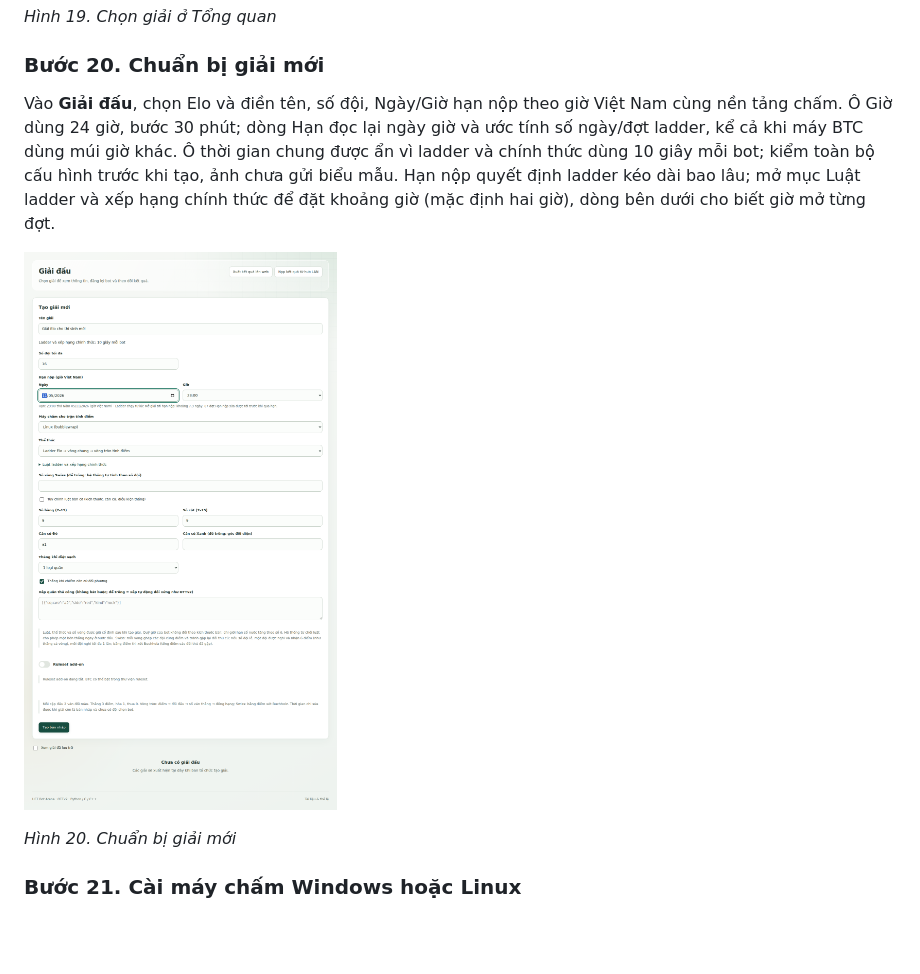
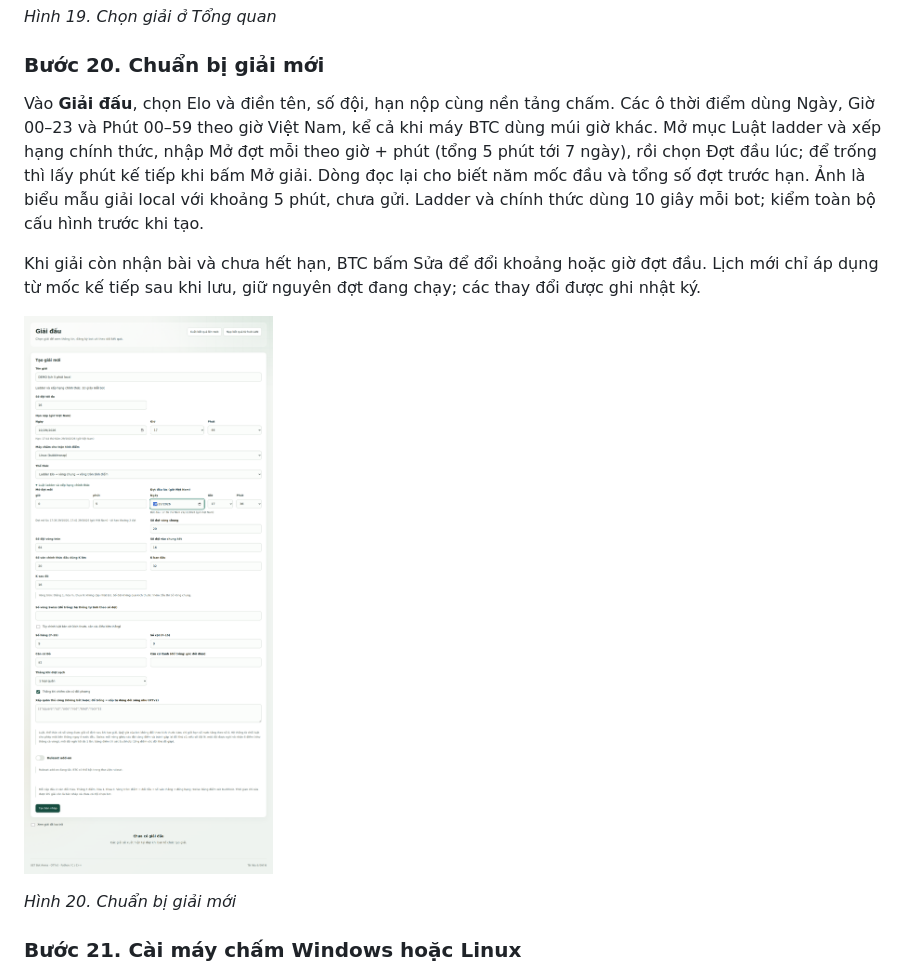
Before and after one commit to uet-bot-arena/platform, a Markdown page: docs/huong-dan-demo.md, the part around the change. Rendered like a GitHub page; pictures changed too: docs/img/h04-tao-giai.png; blank space fills up the shorter version.

Commit message:
Cập nhật hướng dẫn đặt lịch ladder

```diff
--- a/docs/huong-dan-demo.md
+++ b/docs/huong-dan-demo.md
@@ -162,7 +162,9 @@ Tại **Tổng quan**, chọn **Giải** để xem số đội đang đấu, đ
 
 ### Bước 20. Chuẩn bị giải mới
 
-Vào **Giải đấu**, chọn Elo và điền tên, số đội, Ngày/Giờ hạn nộp theo giờ Việt Nam cùng nền tảng chấm. Ô Giờ dùng 24 giờ, bước 30 phút; dòng Hạn đọc lại ngày giờ và ước tính số ngày/đợt ladder, kể cả khi máy BTC dùng múi giờ khác. Ô thời gian chung được ẩn vì ladder và chính thức dùng 10 giây mỗi bot; kiểm toàn bộ cấu hình trước khi tạo, ảnh chưa gửi biểu mẫu. Hạn nộp quyết định ladder kéo dài bao lâu; mở mục Luật ladder và xếp hạng chính thức để đặt khoảng giờ (mặc định hai giờ), dòng bên dưới cho biết giờ mở từng đợt.
+Vào **Giải đấu**, chọn Elo và điền tên, số đội, hạn nộp cùng nền tảng chấm. Các ô thời điểm dùng Ngày, Giờ 00–23 và Phút 00–59 theo giờ Việt Nam, kể cả khi máy BTC dùng múi giờ khác. Mở mục Luật ladder và xếp hạng chính thức, nhập Mở đợt mỗi theo giờ + phút (tổng 5 phút tới 7 ngày), rồi chọn Đợt đầu lúc; để trống thì lấy phút kế tiếp khi bấm Mở giải. Dòng đọc lại cho biết năm mốc đầu và tổng số đợt trước hạn. Ảnh là biểu mẫu giải local với khoảng 5 phút, chưa gửi. Ladder và chính thức dùng 10 giây mỗi bot; kiểm toàn bộ cấu hình trước khi tạo.
+
+Khi giải còn nhận bài và chưa hết hạn, BTC bấm Sửa để đổi khoảng hoặc giờ đợt đầu. Lịch mới chỉ áp dụng từ mốc kế tiếp sau khi lưu, giữ nguyên đợt đang chạy; các thay đổi được ghi nhật ký.
 
 ![Chuẩn bị giải mới](img/h04-tao-giai.png)
 
```
Also changed, not shown: docs/giai-dau.md (+2 -2 lines), docs/thi-sinh.md (+1 -1 lines).
